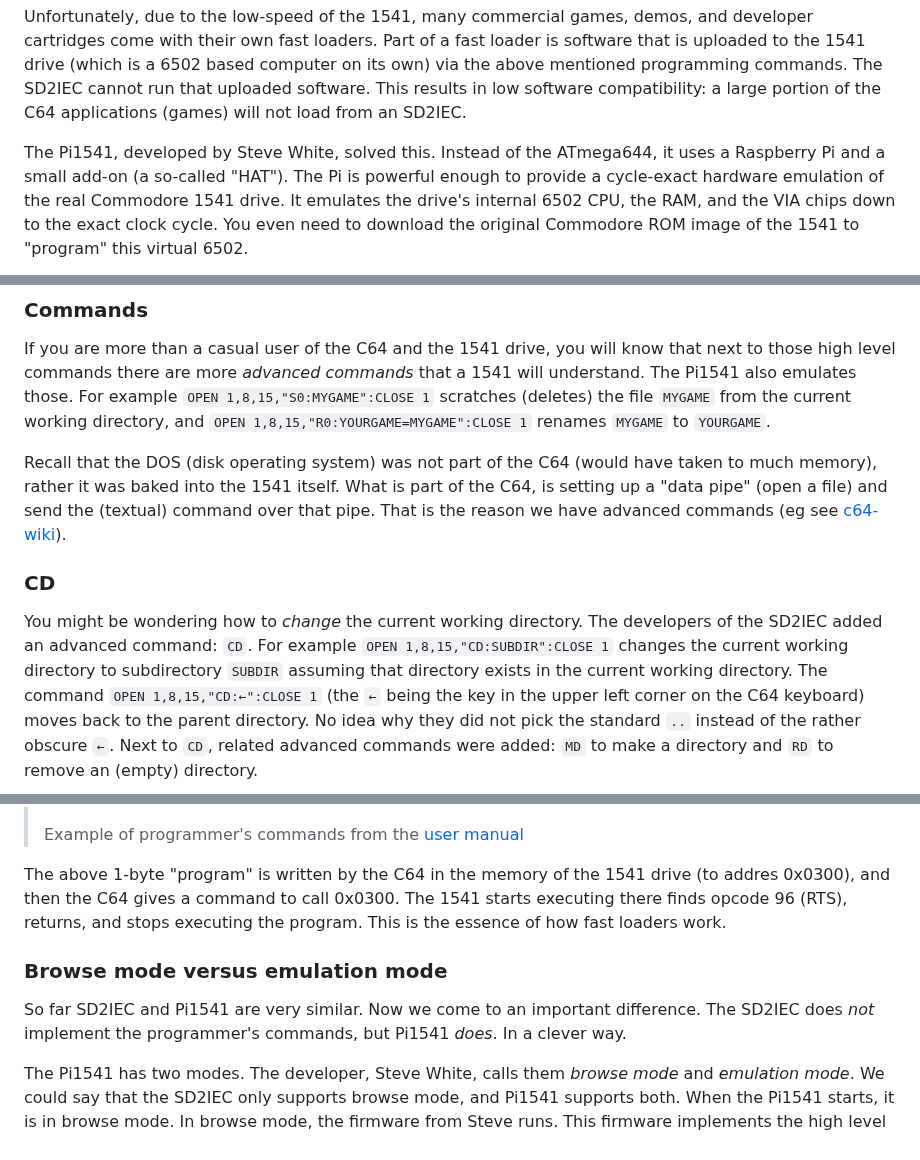
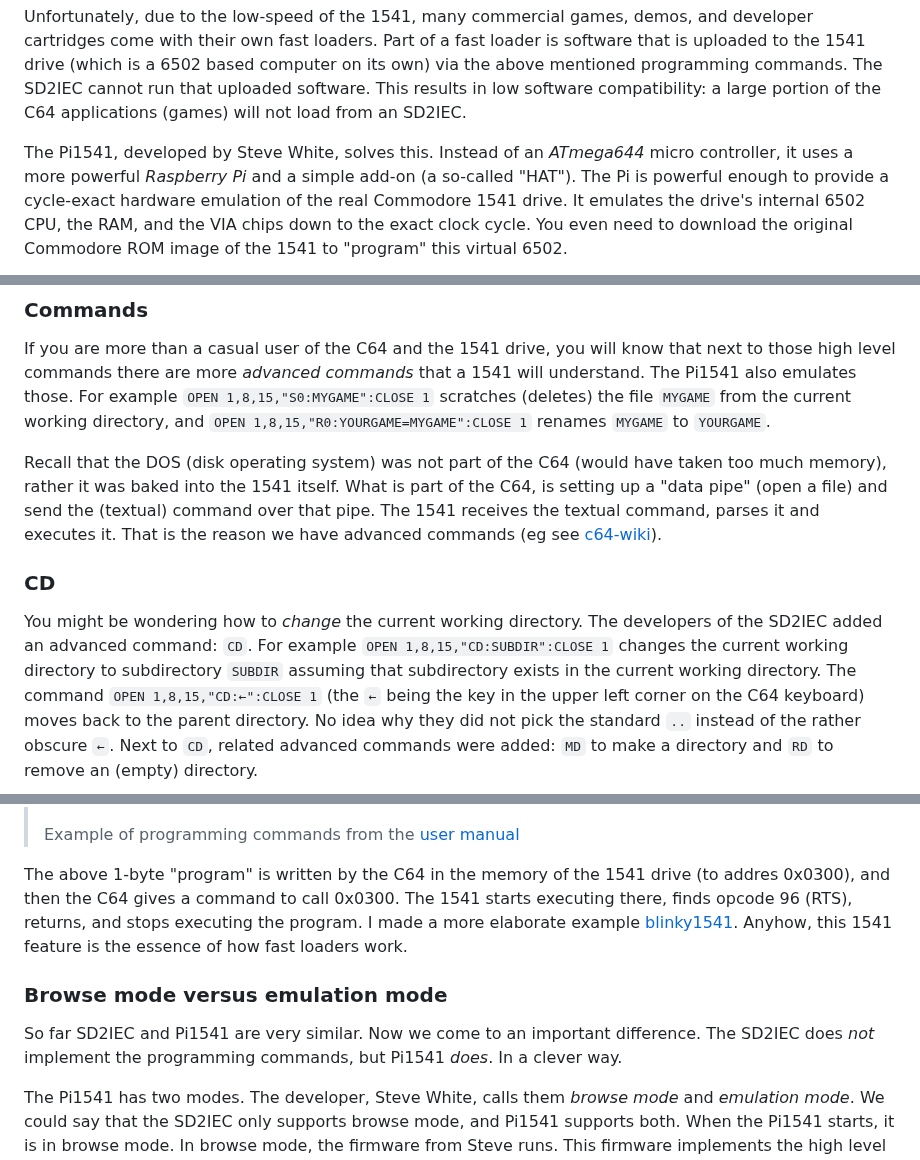
Before and after one commit to maarten-pennings/pi1541device, a Markdown page: readme.md, 3 parts joined by grey strips. Drawn GitHub-style.

```diff
--- a/readme.md
+++ b/readme.md
@@ -41,9 +43,9 @@ The SD2IEC cannot run that uploaded software.
 This results in low software compatibility: a large portion of the C64
 applications (games) will not load from an SD2IEC.
 
-The Pi1541, developed by Steve White, solved this. Instead of the
-ATmega644, it uses a Raspberry Pi and a small add-on (a so-called "HAT"). The Pi is
-powerful enough to provide a cycle-exact hardware emulation of the real
+The Pi1541, developed by Steve White, solves this. Instead of an _ATmega644_ micro
+controller, it uses a more powerful _Raspberry Pi_ and a simple add-on (a so-called "HAT").
+The Pi is powerful enough to provide a cycle-exact hardware emulation of the real
 Commodore 1541 drive. It emulates the drive's internal 6502 CPU, the RAM,
 and the VIA chips down to the exact clock cycle. You even need to download the
 original Commodore ROM image of the 1541 to "program" this virtual 6502.
@@ -98,9 +100,10 @@ scratches (deletes) the file `MYGAME` from the current working directory,
 and `OPEN 1,8,15,"R0:YOURGAME=MYGAME":CLOSE 1` renames `MYGAME` to `YOURGAME`.
 
 Recall that the DOS (disk operating system) was not part of the C64
-(would have taken to much memory), rather it was baked into the 1541 itself.
+(would have taken too much memory), rather it was baked into the 1541 itself.
 What is part of the C64, is setting up a "data pipe" (open a file) and send
-the (textual) command over that pipe. That is the reason we have advanced commands
+the (textual) command over that pipe. The 1541 receives the textual command,
+parses it and executes it. That is the reason we have advanced commands
 (eg see [c64-wiki](https://www.c64-wiki.com/wiki/Commodore_1541#Disk_Drive_Commands)).
 
 
@@ -109,7 +112,7 @@ the (textual) command over that pipe. That is the reason we have advanced comman
 You might be wondering how to _change_ the current working directory.
 The developers of the SD2IEC added an advanced command: `CD`. For example
 `OPEN 1,8,15,"CD:SUBDIR":CLOSE 1` changes the current working directory
-to subdirectory `SUBDIR` assuming that directory exists in the current
+to subdirectory `SUBDIR` assuming that subdirectory exists in the current
 working directory. The command `OPEN 1,8,15,"CD:←":CLOSE 1` (the `←` being
 the key in the upper left corner on the C64 keyboard) moves back to the
 parent directory. No idea why they did not pick the standard `..` instead
@@ -157,19 +160,21 @@ an example from the manual (recall that `RTS` has opcode 0x60 or 96 decimal).
 
 > ![memory execute example](images/m-e-command.png)
 >
-> Example of programmer's commands from the
+> Example of programming commands from the
 > [user manual](https://www.zimmers.net/anonftp/pub/cbm/manuals/drives/1541_Users_Guide.pdf)
 
 The above 1-byte "program" is written by the C64 in the memory of the 1541 drive
 (to addres 0x0300), and then the C64 gives a command to call 0x0300. The 1541
-starts executing there finds opcode 96 (RTS), returns, and stops executing the
-program. This is the essence of how fast loaders work.
+starts executing there, finds opcode 96 (RTS), returns, and stops executing the
+program. I made a more elaborate example
+[blinky1541](https://github.com/maarten-pennings/C64howto/tree/main/blinky1541).
+Anyhow, this 1541 feature is the essence of how fast loaders work.
 
 
 ### Browse mode versus emulation mode
 
 So far SD2IEC and Pi1541 are very similar. Now we come to an important difference.
-The SD2IEC does _not_ implement the programmer's commands, but Pi1541 _does_.
+The SD2IEC does _not_ implement the programming commands, but Pi1541 _does_.
 In a clever way.
 
 The Pi1541 has two modes. The developer, Steve White, calls them _browse mode_ and
```
Also changed, not shown: other parts of readme.md (+48 -84 lines), sdcard/readme.md (added, +77 -0 lines), images/c1541.jpg.
